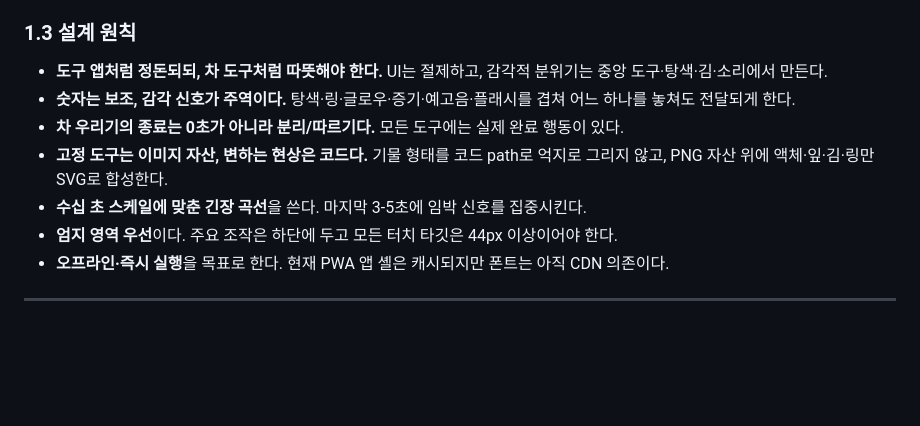
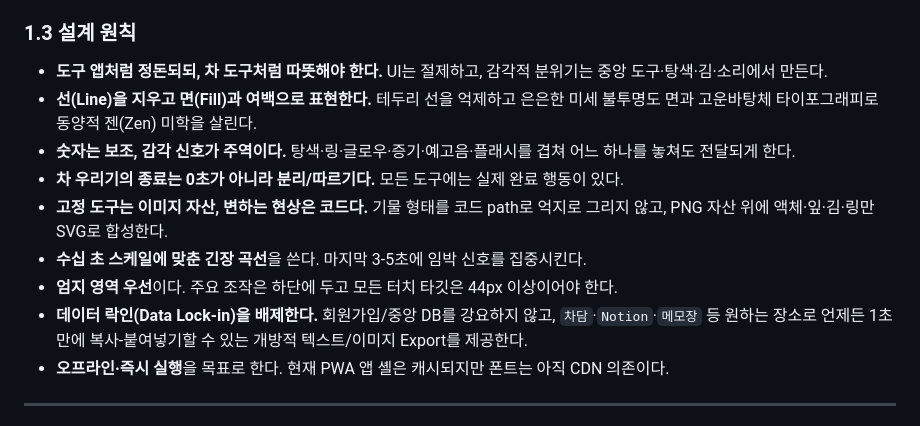
Before and after one commit to winterrainlee/tea-timer, a Markdown page: DESIGN.md, the part around the change. Drawn GitHub-style; blank space fills up the shorter version.

```diff
--- a/DESIGN.md
+++ b/DESIGN.md
@@ -24,11 +24,13 @@
 
 ### 1.3 설계 원칙
 - **도구 앱처럼 정돈되되, 차 도구처럼 따뜻해야 한다.** UI는 절제하고, 감각적 분위기는 중앙 도구·탕색·김·소리에서 만든다.
+- **선(Line)을 지우고 면(Fill)과 여백으로 표현한다.** 테두리 선을 억제하고 은은한 미세 불투명도 면과 고운바탕체 타이포그래피로 동양적 젠(Zen) 미학을 살린다.
 - **숫자는 보조, 감각 신호가 주역이다.** 탕색·링·글로우·증기·예고음·플래시를 겹쳐 어느 하나를 놓쳐도 전달되게 한다.
 - **차 우리기의 종료는 0초가 아니라 분리/따르기다.** 모든 도구에는 실제 완료 행동이 있다.
 - **고정 도구는 이미지 자산, 변하는 현상은 코드다.** 기물 형태를 코드 path로 억지로 그리지 않고, PNG 자산 위에 액체·잎·김·링만 SVG로 합성한다.
 - **수십 초 스케일에 맞춘 긴장 곡선**을 쓴다. 마지막 3-5초에 임박 신호를 집중시킨다.
 - **엄지 영역 우선**이다. 주요 조작은 하단에 두고 모든 터치 타깃은 44px 이상이어야 한다.
+- **데이터 락인(Data Lock-in)을 배제한다.** 회원가입/중앙 DB를 강요하지 않고, `차담`·`Notion`·`메모장` 등 원하는 장소로 언제든 1초 만에 복사-붙여넣기할 수 있는 개방적 텍스트/이미지 Export를 제공한다.
 - **오프라인·즉시 실행**을 목표로 한다. 현재 PWA 앱 셸은 캐시되지만 폰트는 아직 CDN 의존이다.
 
 ---
```
Also changed, not shown: docs/design-tea-feeling.md (+21 -0 lines).
